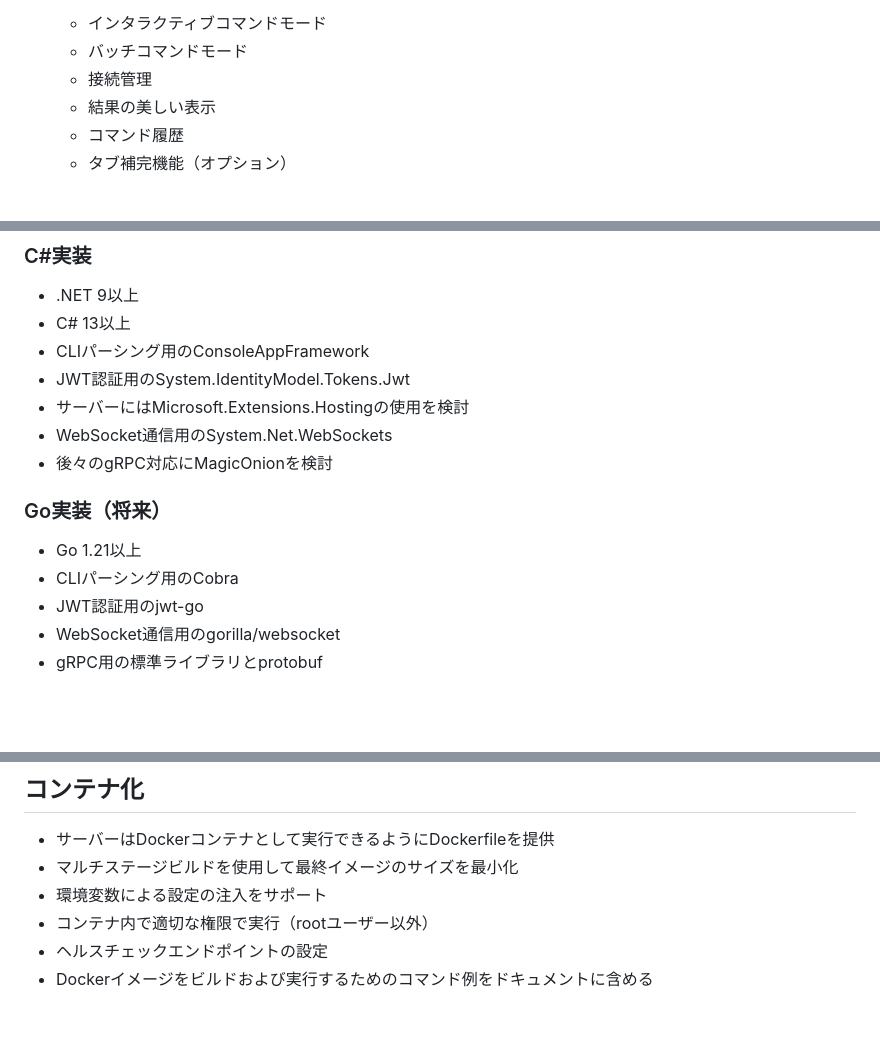
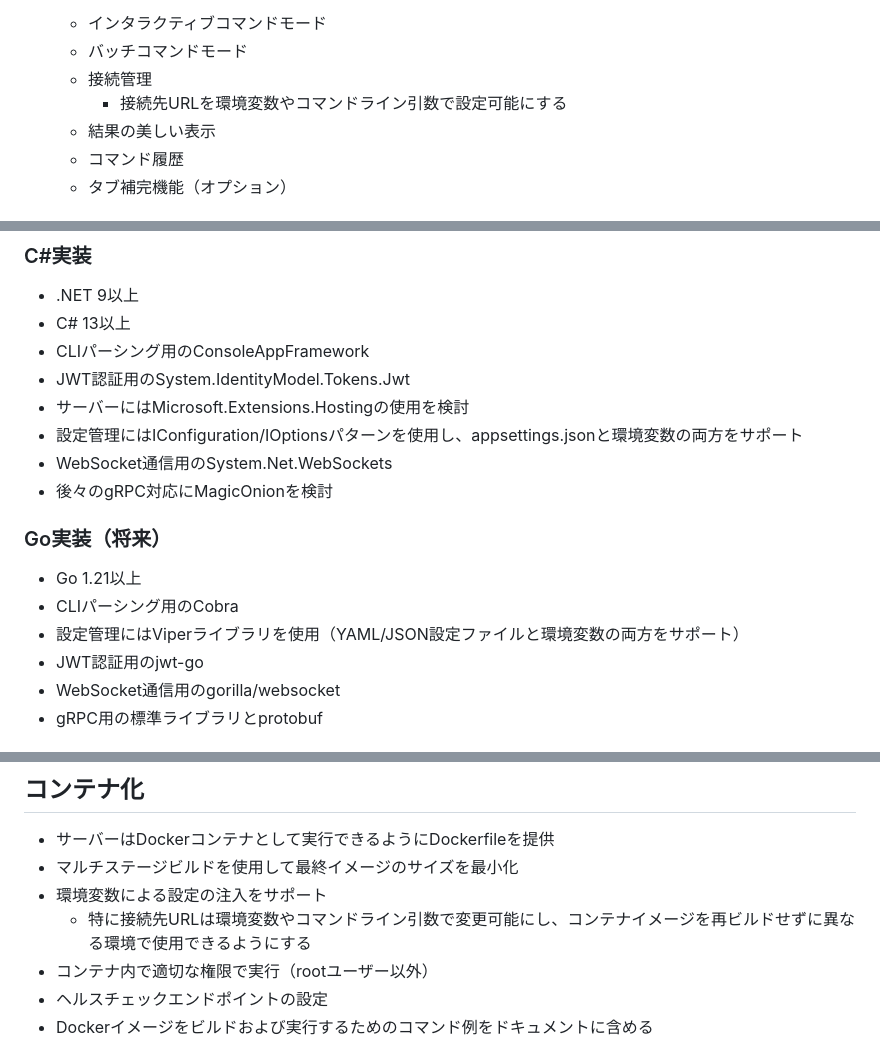
Before and after one commit to guitarrapc/InMemoryServerClient, a Markdown page: .github/copilot-instructions.md, 3 parts joined by grey strips. GitHub-like rendering; blank space fills up the shorter version.

Commit message:
chore: update instructions

```diff
--- a/.github/copilot-instructions.md
+++ b/.github/copilot-instructions.md
@@ -74,6 +74,7 @@ AIとのすべてのやり取りは日本語で行います。説明、コメン
    - インタラクティブコマンドモード
    - バッチコマンドモード
    - 接続管理
+     - 接続先URLを環境変数やコマンドライン引数で設定可能にする
    - 結果の美しい表示
    - コマンド履歴
    - タブ補完機能（オプション）
@@ -102,12 +103,14 @@ AIとのすべてのやり取りは日本語で行います。説明、コメン
 - CLIパーシング用のConsoleAppFramework
 - JWT認証用のSystem.IdentityModel.Tokens.Jwt
 - サーバーにはMicrosoft.Extensions.Hostingの使用を検討
+- 設定管理にはIConfiguration/IOptionsパターンを使用し、appsettings.jsonと環境変数の両方をサポート
 - WebSocket通信用のSystem.Net.WebSockets
 - 後々のgRPC対応にMagicOnionを検討
 
 ### Go実装（将来）
 - Go 1.21以上
 - CLIパーシング用のCobra
+- 設定管理にはViperライブラリを使用（YAML/JSON設定ファイルと環境変数の両方をサポート）
 - JWT認証用のjwt-go
 - WebSocket通信用のgorilla/websocket
 - gRPC用の標準ライブラリとprotobuf
@@ -129,6 +132,7 @@ AIとのすべてのやり取りは日本語で行います。説明、コメン
 - サーバーはDockerコンテナとして実行できるようにDockerfileを提供
 - マルチステージビルドを使用して最終イメージのサイズを最小化
 - 環境変数による設定の注入をサポート
+  - 特に接続先URLは環境変数やコマンドライン引数で変更可能にし、コンテナイメージを再ビルドせずに異なる環境で使用できるようにする
 - コンテナ内で適切な権限で実行（rootユーザー以外）
 - ヘルスチェックエンドポイントの設定
 - Dockerイメージをビルドおよび実行するためのコマンド例をドキュメントに含める
```
